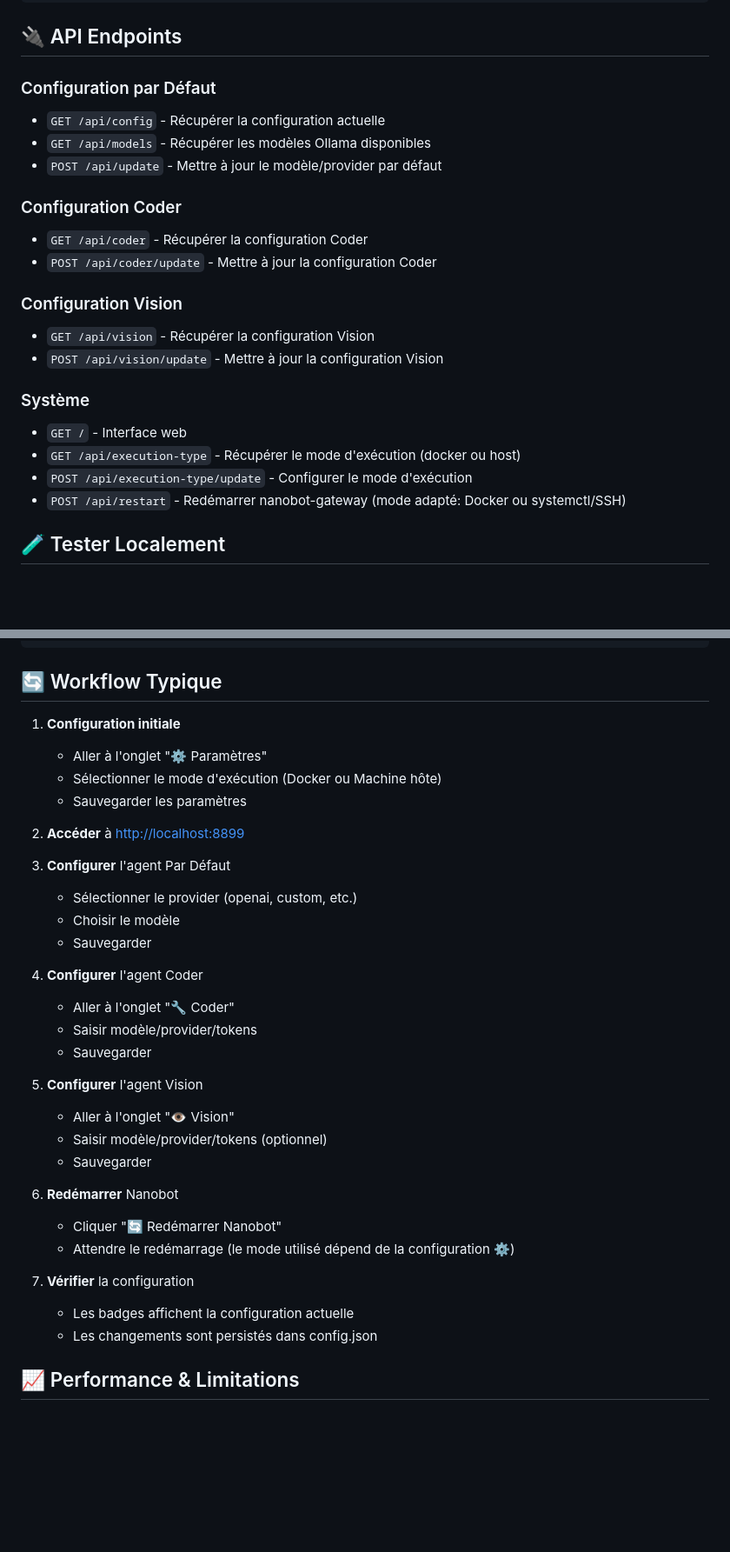
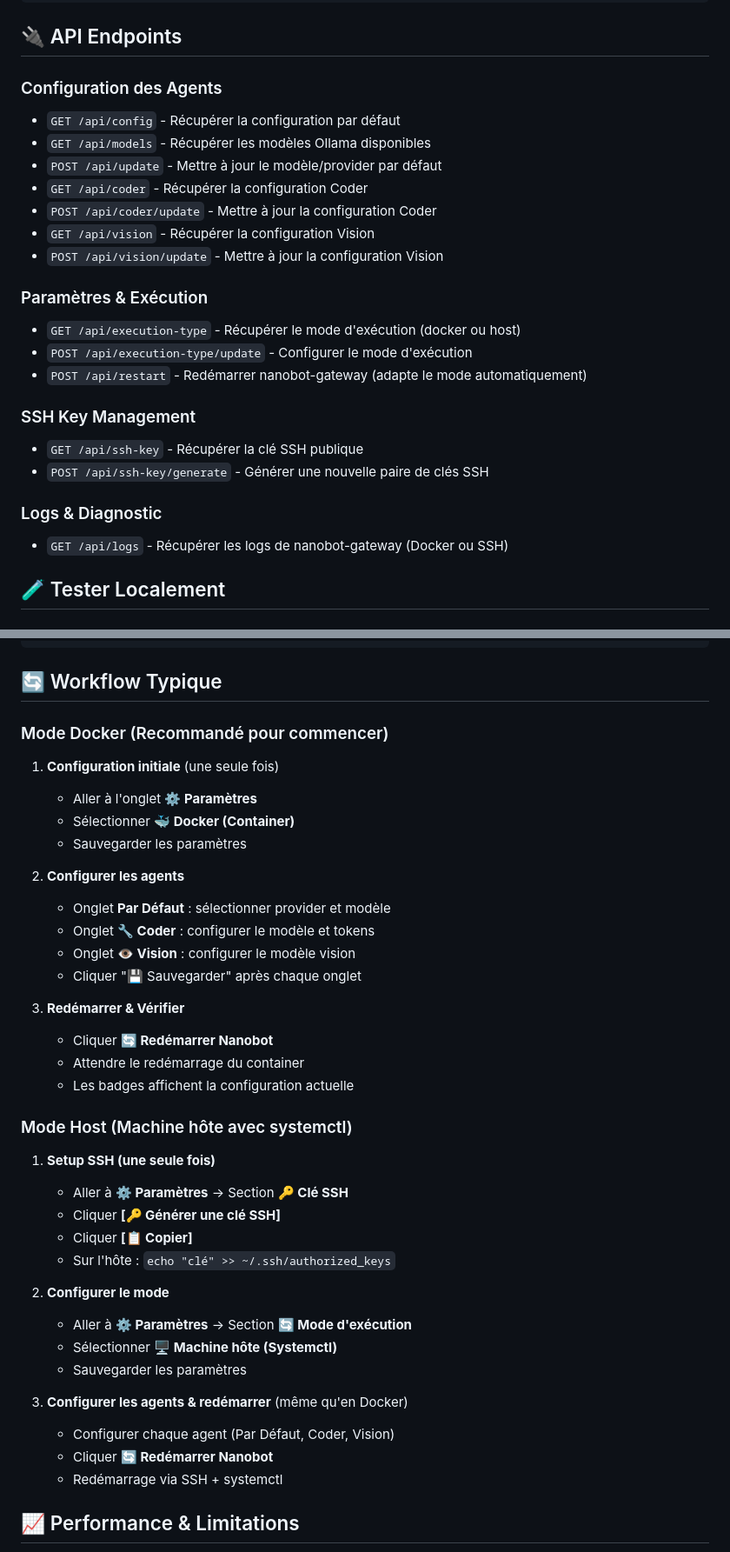
Before and after one commit to IMNotMax/nanobot-manager, a Markdown page: README.md, 2 parts joined by grey strips. Shown at 87% size. Rendered like a GitHub page; blank space fills up the shorter version.

```diff
--- a/README.md
+++ b/README.md
@@ -251,28 +231,30 @@ Après configuration via Nanobot Manager, votre `config.json` ressemblera à:
 
 ## 🔌 API Endpoints
 
-### Configuration par Défaut
+### Configuration des Agents
 
-- `GET /api/config` - Récupérer la configuration actuelle
+- `GET /api/config` - Récupérer la configuration par défaut
 - `GET /api/models` - Récupérer les modèles Ollama disponibles
 - `POST /api/update` - Mettre à jour le modèle/provider par défaut
-
-### Configuration Coder
-
 - `GET /api/coder` - Récupérer la configuration Coder
 - `POST /api/coder/update` - Mettre à jour la configuration Coder
-
-### Configuration Vision
-
 - `GET /api/vision` - Récupérer la configuration Vision
 - `POST /api/vision/update` - Mettre à jour la configuration Vision
 
-### Système
+### Paramètres & Exécution
 
-- `GET /` - Interface web
 - `GET /api/execution-type` - Récupérer le mode d'exécution (docker ou host)
 - `POST /api/execution-type/update` - Configurer le mode d'exécution
-- `POST /api/restart` - Redémarrer nanobot-gateway (mode adapté: Docker ou systemctl/SSH)
+- `POST /api/restart` - Redémarrer nanobot-gateway (adapte le mode automatiquement)
+
+### SSH Key Management
+
+- `GET /api/ssh-key` - Récupérer la clé SSH publique
+- `POST /api/ssh-key/generate` - Générer une nouvelle paire de clés SSH
+
+### Logs & Diagnostic
+
+- `GET /api/logs` - Récupérer les logs de nanobot-gateway (Docker ou SSH)
 
 ## 🧪 Tester Localement
 
@@ -366,30 +348,41 @@ lsof -i :8899
 
 ## 🔄 Workflow Typique
 
-1. **Configuration initiale**
-   - Aller à l'onglet "⚙️ Paramètres"
-   - Sélectionner le mode d'exécution (Docker ou Machine hôte)
+### Mode Docker (Recommandé pour commencer)
+
+1. **Configuration initiale** (une seule fois)
+   - Aller à l'onglet **⚙️ Paramètres**
+   - Sélectionner **🐳 Docker (Container)**
    - Sauvegarder les paramètres
 
-2. **Accéder** à <http://localhost:8899>
-3. **Configurer** l'agent Par Défaut
-   - Sélectionner le provider (openai, custom, etc.)
-   - Choisir le modèle
-   - Sauvegarder
-4. **Configurer** l'agent Coder
-   - Aller à l'onglet "🔧 Coder"
-   - Saisir modèle/provider/tokens
-   - Sauvegarder
-5. **Configurer** l'agent Vision
-   - Aller à l'onglet "👁️ Vision"
-   - Saisir modèle/provider/tokens (optionnel)
-   - Sauvegarder
-6. **Redémarrer** Nanobot
-   - Cliquer "🔄 Redémarrer Nanobot"
-   - Attendre le redémarrage (le mode utilisé dépend de la configuration ⚙️)
-7. **Vérifier** la configuration
+2. **Configurer les agents**
+   - Onglet **Par Défaut** : sélectionner provider et modèle
+   - Onglet **🔧 Coder** : configurer le modèle et tokens
+   - Onglet **👁️ Vision** : configurer le modèle vision
+   - Cliquer "💾 Sauvegarder" après chaque onglet
+
+3. **Redémarrer & Vérifier**
+   - Cliquer **🔄 Redémarrer Nanobot**
+   - Attendre le redémarrage du container
    - Les badges affichent la configuration actuelle
-   - Les changements sont persistés dans config.json
+
+### Mode Host (Machine hôte avec systemctl)
+
+1. **Setup SSH (une seule fois)**
+   - Aller à **⚙️ Paramètres** → Section **🔑 Clé SSH**
+   - Cliquer **[🔑 Générer une clé SSH]**
+   - Cliquer **[📋 Copier]**
+   - Sur l'hôte : `echo "clé" >> ~/.ssh/authorized_keys`
+
+2. **Configurer le mode**
+   - Aller à **⚙️ Paramètres** → Section **🔄 Mode d'exécution**
+   - Sélectionner **🖥️ Machine hôte (Systemctl)**
+   - Sauvegarder les paramètres
+
+3. **Configurer les agents & redémarrer** (même qu'en Docker)
+   - Configurer chaque agent (Par Défaut, Coder, Vision)
+   - Cliquer **🔄 Redémarrer Nanobot**
+   - Redémarrage via SSH + systemctl
 
 ## 📈 Performance & Limitations
 
```
Also changed, not shown: other parts of README.md (+36 -56 lines), FEATURES.md (+100 -28 lines).
